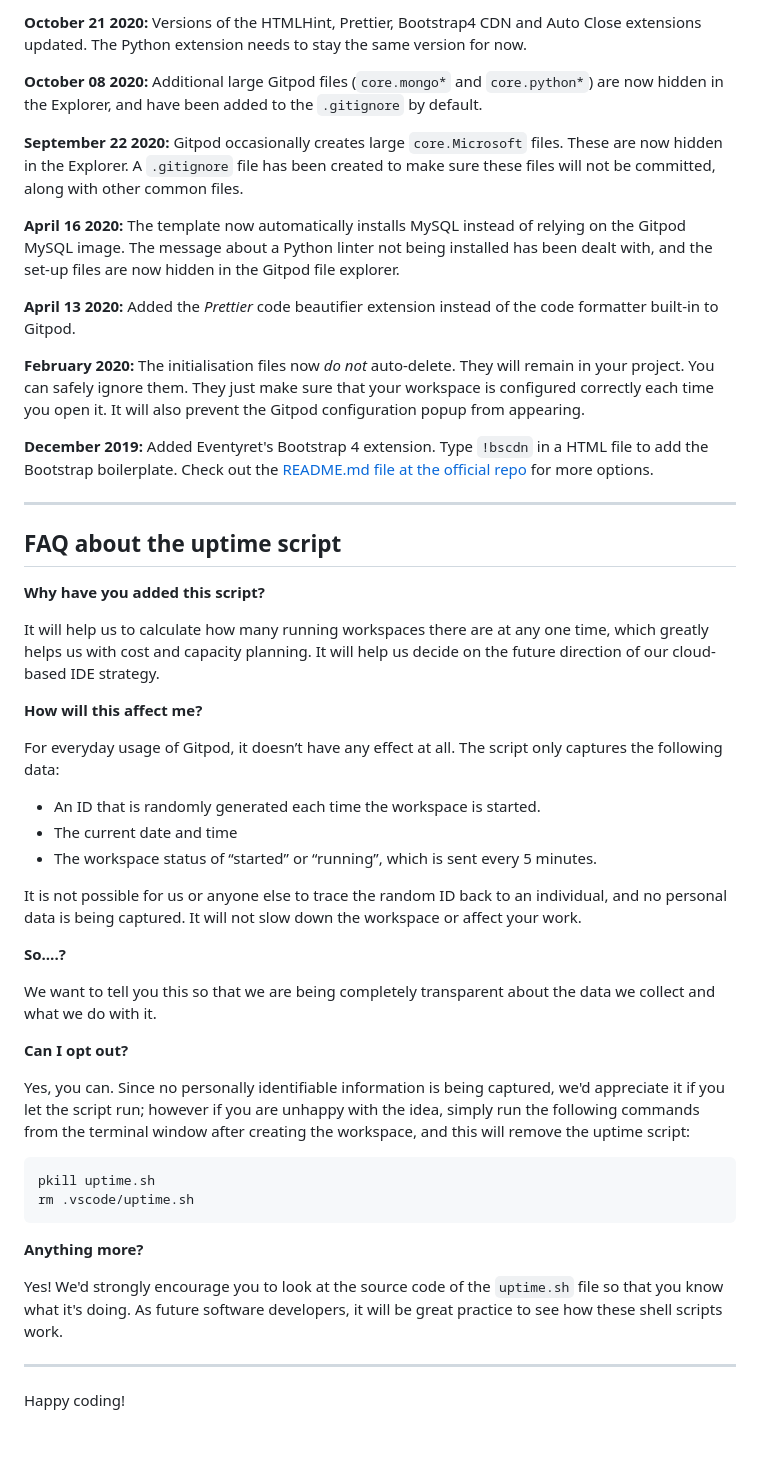
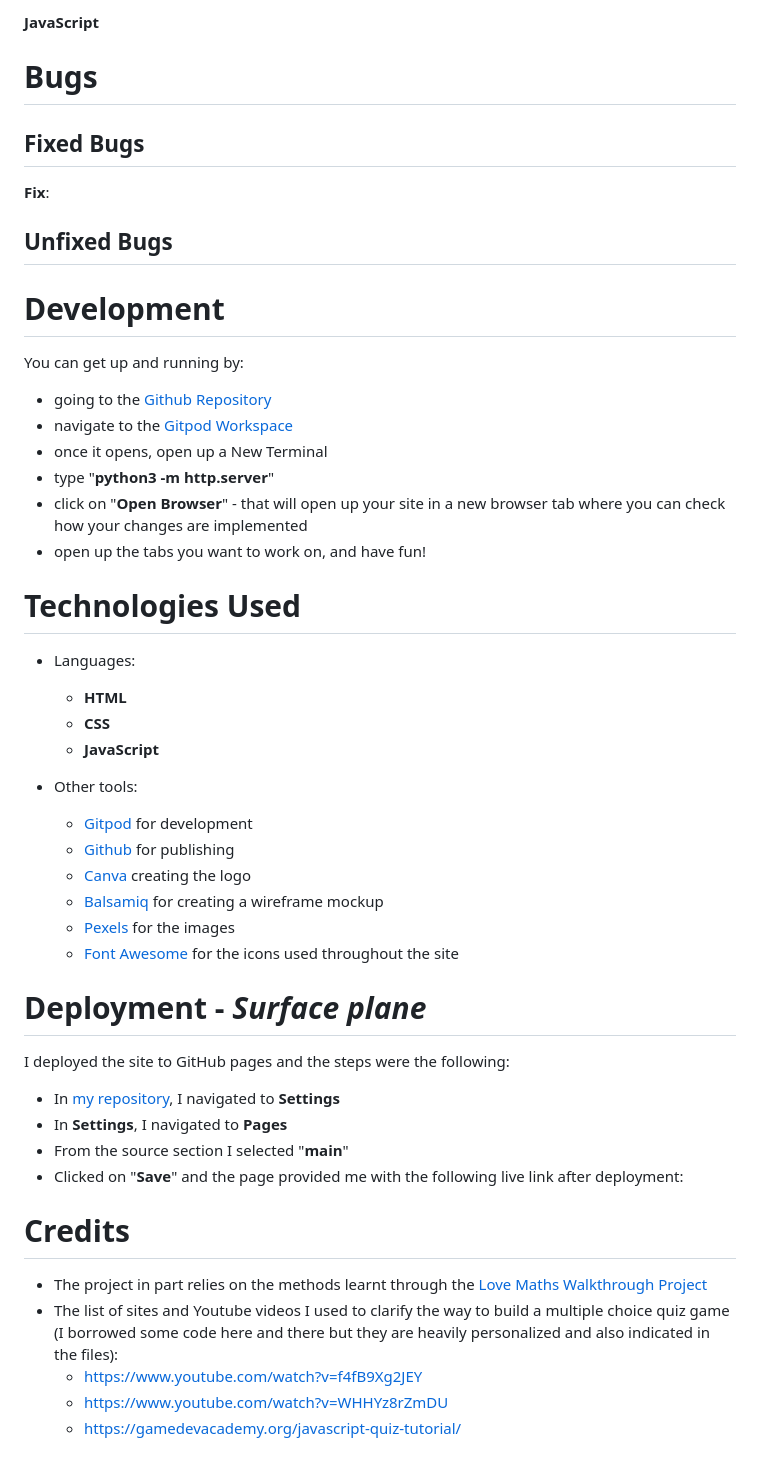
Before and after one commit to vivienrauch/JavaScript-Essentials-Portfolio-Project-Geography-Quiz, a Markdown page: README.md, the part around the change printed below. GitHub-like rendering.

````diff
--- a/README.md
+++ b/README.md
@@ -56,53 +53,55 @@ We continually tweak and adjust this template to help give you the best experien
 
-**October 21 2020:** Versions of the HTMLHint, Prettier, Bootstrap4 CDN and Auto Close extensions updated. The Python extension needs to stay the same version for now.
+**JavaScript**
 
-**October 08 2020:** Additional large Gitpod files (`core.mongo*` and `core.python*`) are now hidden in the Explorer, and have been added to the `.gitignore` by default.
+# **Bugs**
 
-**September 22 2020:** Gitpod occasionally creates large `core.Microsoft` files. These are now hidden in the Explorer. A `.gitignore` file has been created to make sure these files will not be committed, along with other common files.
+## **Fixed Bugs**
 
-**April 16 2020:** The template now automatically installs MySQL instead of relying on the Gitpod MySQL image. The message about a Python linter not being installed has been dealt with, and the set-up files are now hidden in the Gitpod file explorer.
+**Fix**:
 
-**April 13 2020:** Added the _Prettier_ code beautifier extension instead of the code formatter built-in to Gitpod.
+## **Unfixed Bugs**
 
-**February 2020:** The initialisation files now _do not_ auto-delete. They will remain in your project. You can safely ignore them. They just make sure that your workspace is configured correctly each time you open it. It will also prevent the Gitpod configuration popup from appearing.
+# **Development**
 
-**December 2019:** Added Eventyret's Bootstrap 4 extension. Type `!bscdn` in a HTML file to add the Bootstrap boilerplate. Check out the <a href="https://github.com/Eventyret/vscode-bcdn" target="_blank">README.md file at the official repo</a> for more options.
+You can get up and running by:
 
-------
+- going to the [Github Repository](https://github.com/vivienrauch/JavaScript-Essentials-Portfolio-Project-Geography-Quiz)
+- navigate to the [Gitpod Workspace](https://gitpod.io/workspaces)
+- once it opens, open up a New Terminal
+- type "**python3 -m http.server**"
+- click on "**Open Browser**" - that will open up your site in a new browser tab where you can check how your changes are implemented
+- open up the tabs you want to work on, and have fun!
 
-## FAQ about the uptime script
+# **Technologies Used**
 
-**Why have you added this script?**
+- Languages:
 
-It will help us to calculate how many running workspaces there are at any one time, which greatly helps us with cost and capacity planning. It will help us decide on the future direction of our cloud-based IDE strategy.
+    - **HTML**
+    - **CSS**
+    - **JavaScript**
 
-**How will this affect me?**
+- Other tools:
 
-For everyday usage of Gitpod, it doesn’t have any effect at all. The script only captures the following data:
+    - [Gitpod](https://gitpod.io/) for development
+    - [Github](https://github.com) for publishing
+    - [Canva](https://www.canva.com/) creating the logo
+    - [Balsamiq](https://balsamiq.com/) for creating a wireframe mockup
+    - [Pexels](https.//pexels.com/) for the images
+    - [Font Awesome](https://fontawesome.com/) for the icons used throughout the site
 
-- An ID that is randomly generated each time the workspace is started.
-- The current date and time
-- The workspace status of “started” or “running”, which is sent every 5 minutes.
+# **Deployment** - *Surface plane*
 
-It is not possible for us or anyone else to trace the random ID back to an individual, and no personal data is being captured. It will not slow down the workspace or affect your work.
+I deployed the site to GitHub pages and the steps were the following:
 
-**So….?**
+- In [my repository](https://github.com/vivienrauch/HTML-CSS-Essentials-Portfolio-Project-Book-Club), I navigated to **Settings**
+- In **Settings**, I navigated to **Pages**
+- From the source section I selected "**main**"
+- Clicked on "**Save**" and the page provided me with the following live link after deployment:
 
-We want to tell you this so that we are being completely transparent about the data we collect and what we do with it.
+# **Credits**
 
-**Can I opt out?**
-
-Yes, you can. Since no personally identifiable information is being captured, we'd appreciate it if you let the script run; however if you are unhappy with the idea, simply run the following commands from the terminal window after creating the workspace, and this will remove the uptime script:
-
-```
-pkill uptime.sh
-rm .vscode/uptime.sh
-```
-
-**Anything more?**
-
-Yes! We'd strongly encourage you to look at the source code of the `uptime.sh` file so that you know what it's doing. As future software developers, it will be great practice to see how these shell scripts work.
-
----
-
-Happy coding!
+- The project in part relies on the methods learnt through the [Love Maths Walkthrough Project](https://github.com/vivienrauch/love-maths)
+- The list of sites and Youtube videos I used to clarify the way to build a multiple choice quiz game (I borrowed some code here and there but they are heavily personalized and also indicated in the files):
+    - https://www.youtube.com/watch?v=f4fB9Xg2JEY
+    - https://www.youtube.com/watch?v=WHHYz8rZmDU
+    - https://gamedevacademy.org/javascript-quiz-tutorial/
````
Also changed, not shown: other parts of README.md (+27 -30 lines), docs/color-vibe.jpg (added), 2 other files.
